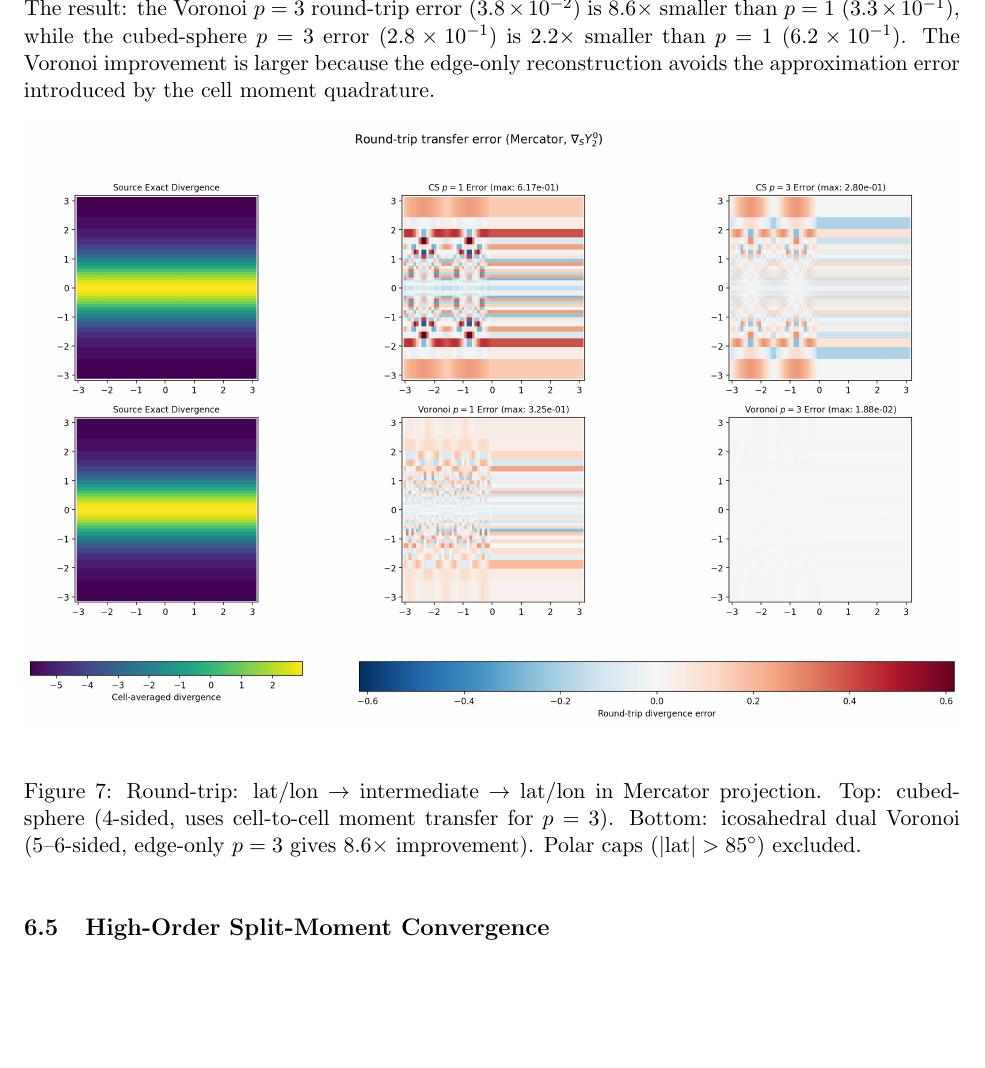
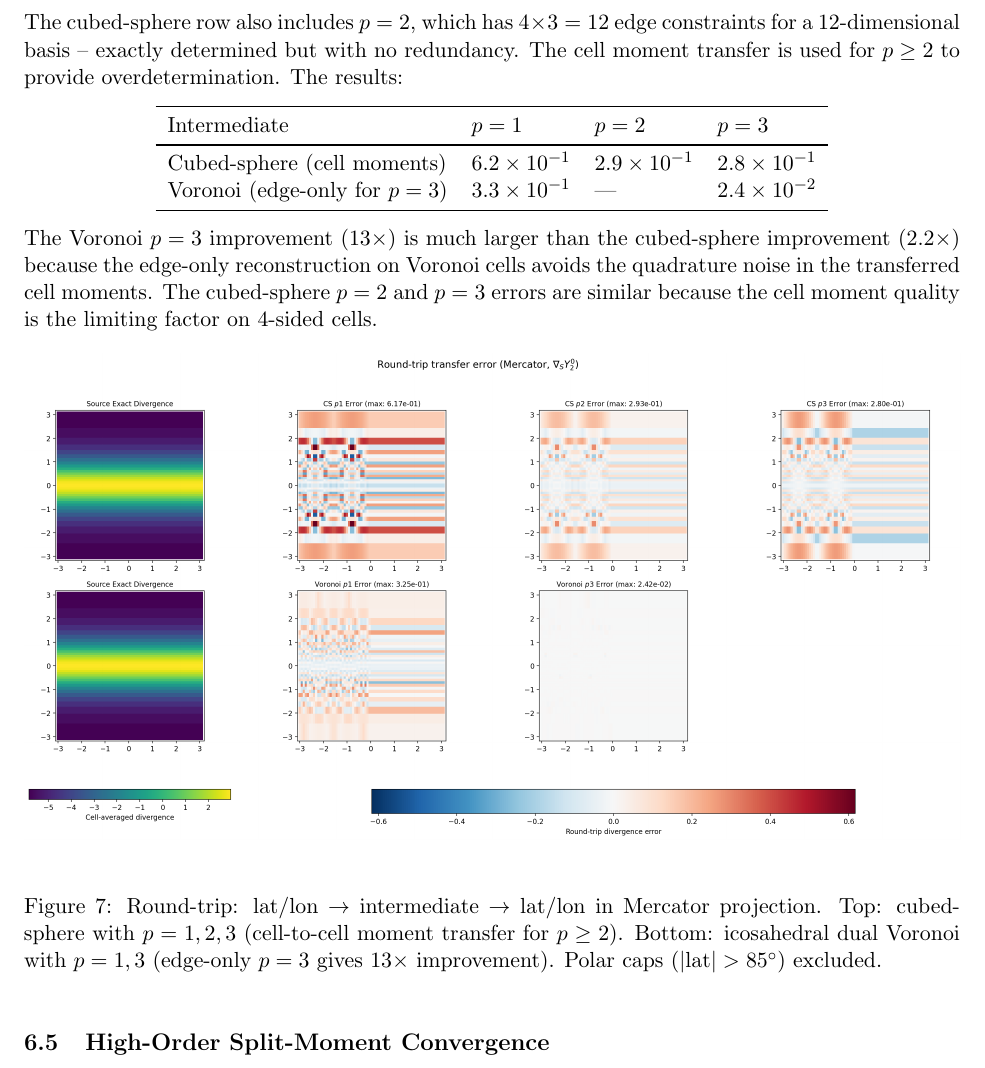
Before and after one commit to vijaysm/harmonic-remap, a LaTeX paper (docs/mimetic_voronoi_report.tex): part of page 19 of 29, cut at the place of the change, the shorter picture padded with empty space. Compiled offline with pdfLaTeX.

Commit message:
Add p=2 CS round-trip and fix adaptive cell-moment threshold
- Generalize roundtrip_p3 → roundtrip_highorder(order) to support
  arbitrary polynomial order for the round-trip
- Generalize set_exact_p3_moments → set_exact_moments(order)
- Add CS p=2 round-trip to the Mercator figure
- Fix adaptive threshold: require strict overdetermination (>)
  instead of (>=) for edge-only mode. Exactly determined systems
  (e.g. CS p=2: 12=12) amplify input noise without averaging.

Results (72x36 RLL, n=8 intermediates):
  CS  p=1: 6.17e-01, p=2: 2.93e-01, p=3: 2.80e-01
  Vor p=1: 3.25e-01, p=3: 2.42e-02

CS p=2 and p=3 are similar because both rely on transferred cell
moments (limiting factor on 4-sided cells). Voronoi p=3 edge-only
reconstruction gives 13x improvement.

Visualizer updated to dynamically detect available orders per mesh
and build the figure layout accordingly.

```diff
--- a/docs/mimetic_voronoi_report.tex
+++ b/docs/mimetic_voronoi_report.tex
@@ -1167,21 +1167,36 @@ chooses between two modes based on the number of edges~\(n_e\):
         Piola conversion between gnomonic chart frames.  This applies to
         cubed-sphere quads (4 edges).
 \end{itemize}
-The result: the Voronoi \(p=3\) round-trip error
-(\(3.8\times10^{-2}\)) is \(8.6\times\) smaller than \(p=1\)
-(\(3.3\times10^{-1}\)), while the cubed-sphere \(p=3\) error
-(\(2.8\times10^{-1}\)) is \(2.2\times\) smaller than \(p=1\)
-(\(6.2\times10^{-1}\)).  The Voronoi improvement is larger because the
-edge-only reconstruction avoids the approximation error introduced by the
-cell moment quadrature.
+The cubed-sphere row also includes \(p=2\), which has
+\(4\times3=12\) edge constraints for a 12-dimensional basis -- exactly
+determined but with no redundancy.  The cell moment transfer is used for
+\(p\ge2\) to provide overdetermination.  The results:
+\begin{center}
+\begin{tabular}{llll}
+\toprule
+Intermediate & \(p=1\) & \(p=2\) & \(p=3\) \\
+\midrule
+Cubed-sphere (cell moments) &
+  \(6.2\times10^{-1}\) & \(2.9\times10^{-1}\) & \(2.8\times10^{-1}\) \\
+Voronoi (edge-only for \(p=3\)) &
+  \(3.3\times10^{-1}\) & --- & \(2.4\times10^{-2}\) \\
+\bottomrule
+\end{tabular}
+\end{center}
+The Voronoi \(p=3\) improvement (\(13\times\)) is much larger than
+the cubed-sphere improvement (\(2.2\times\)) because the edge-only
+reconstruction on Voronoi cells avoids the quadrature noise in the
+transferred cell moments.  The cubed-sphere \(p=2\) and \(p=3\) errors
+are similar because the cell moment quality is the limiting factor on
+4-sided cells.
 
 \begin{figure}[htbp]
   \centering
   \includegraphics[width=\textwidth]{vis_mercator_roundtrip_mercator.png}
   \caption{Round-trip: lat/lon \(\to\) intermediate \(\to\) lat/lon in
-  Mercator projection.  Top: cubed-sphere (4-sided, uses cell-to-cell moment
-  transfer for \(p=3\)).  Bottom: icosahedral dual Voronoi (5--6-sided,
-  edge-only \(p=3\) gives \(8.6\times\) improvement).
+  Mercator projection.  Top: cubed-sphere with \(p=1,2,3\) (cell-to-cell
+  moment transfer for \(p\ge2\)).  Bottom: icosahedral dual Voronoi with
+  \(p=1,3\) (edge-only \(p=3\) gives \(13\times\) improvement).
   Polar caps (\(|\mathrm{lat}|>85^\circ\)) excluded.}
   \label{fig:mercator-roundtrip}
 \end{figure}
```
Also changed, not shown: docs/figures/vis_mercator_roundtrip_mercator.png, 2 other files.
